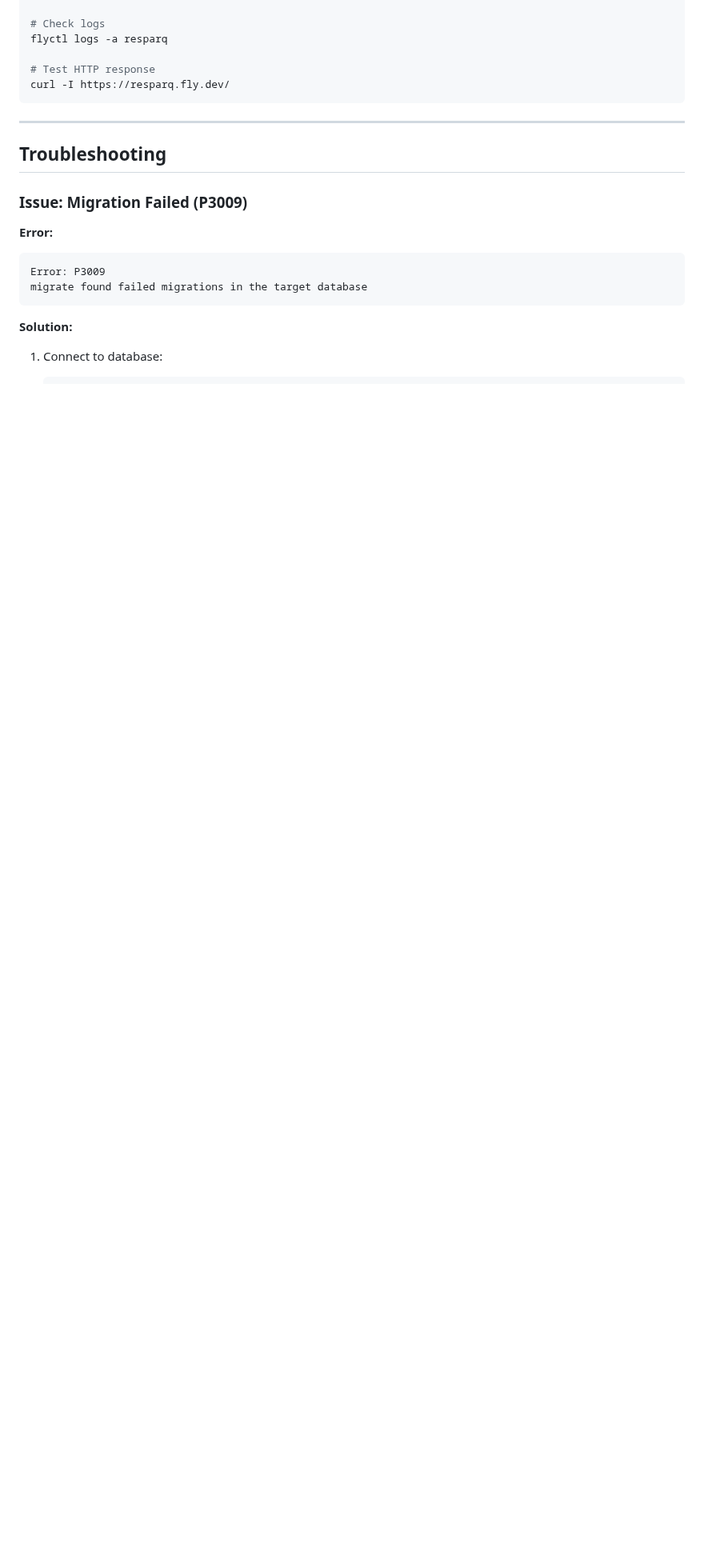
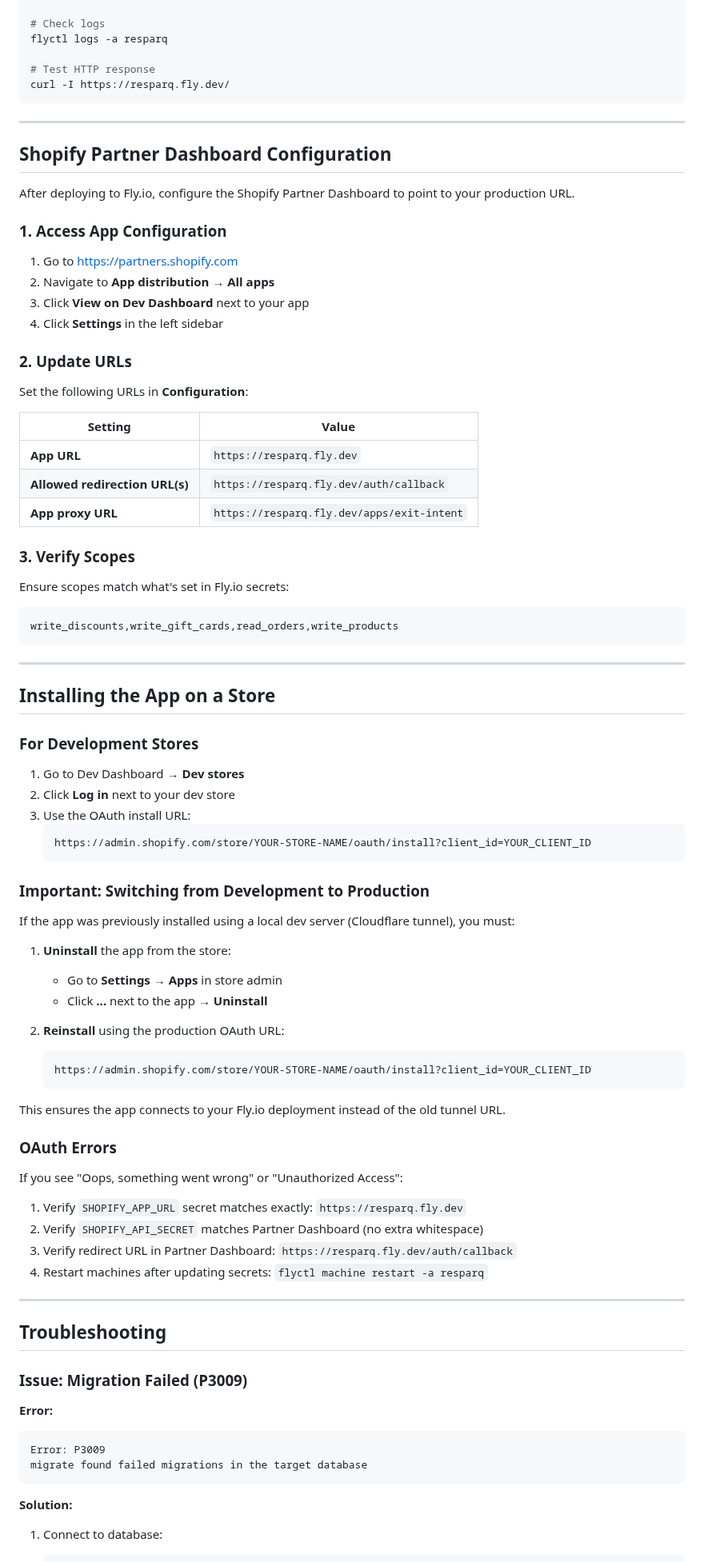
Before and after one commit to tjmajewski/exit-intent-offer-v2, a Markdown page: DEPLOYMENT_GUIDE.md, the part around the change. Shown at 80% size. Rendered like a GitHub page; blank space fills up the shorter version.

Commit message:
docs: Add Shopify Partner Dashboard and app installation sections
- Add configuration instructions for Partner Dashboard URLs
- Add OAuth install process for dev stores
- Document switching from development to production deployment
- Add OAuth troubleshooting steps

https://claude.ai/code/session_0112qmLhHrQcZVH6m4KU44a2

````diff
--- a/DEPLOYMENT_GUIDE.md
+++ b/DEPLOYMENT_GUIDE.md
@@ -283,6 +283,73 @@ curl -I https://resparq.fly.dev/
 
 ---
 
+## Shopify Partner Dashboard Configuration
+
+After deploying to Fly.io, configure the Shopify Partner Dashboard to point to your production URL.
+
+### 1. Access App Configuration
+
+1. Go to https://partners.shopify.com
+2. Navigate to **App distribution** → **All apps**
+3. Click **View on Dev Dashboard** next to your app
+4. Click **Settings** in the left sidebar
+
+### 2. Update URLs
+
+Set the following URLs in **Configuration**:
+
+| Setting | Value |
+|---------|-------|
+| **App URL** | `https://resparq.fly.dev` |
+| **Allowed redirection URL(s)** | `https://resparq.fly.dev/auth/callback` |
+| **App proxy URL** | `https://resparq.fly.dev/apps/exit-intent` |
+
+### 3. Verify Scopes
+
+Ensure scopes match what's set in Fly.io secrets:
+```
+write_discounts,write_gift_cards,read_orders,write_products
+```
+
+---
+
+## Installing the App on a Store
+
+### For Development Stores
+
+1. Go to Dev Dashboard → **Dev stores**
+2. Click **Log in** next to your dev store
+3. Use the OAuth install URL:
+   ```
+   https://admin.shopify.com/store/YOUR-STORE-NAME/oauth/install?client_id=YOUR_CLIENT_ID
+   ```
+
+### Important: Switching from Development to Production
+
+If the app was previously installed using a local dev server (Cloudflare tunnel), you must:
+
+1. **Uninstall** the app from the store:
+   - Go to **Settings** → **Apps** in store admin
+   - Click **...** next to the app → **Uninstall**
+
+2. **Reinstall** using the production OAuth URL:
+   ```
+   https://admin.shopify.com/store/YOUR-STORE-NAME/oauth/install?client_id=YOUR_CLIENT_ID
+   ```
+
+This ensures the app connects to your Fly.io deployment instead of the old tunnel URL.
+
+### OAuth Errors
+
+If you see "Oops, something went wrong" or "Unauthorized Access":
+
+1. Verify `SHOPIFY_APP_URL` secret matches exactly: `https://resparq.fly.dev`
+2. Verify `SHOPIFY_API_SECRET` matches Partner Dashboard (no extra whitespace)
+3. Verify redirect URL in Partner Dashboard: `https://resparq.fly.dev/auth/callback`
+4. Restart machines after updating secrets: `flyctl machine restart -a resparq`
+
+---
+
 ## Troubleshooting
 
 ### Issue: Migration Failed (P3009)
````
